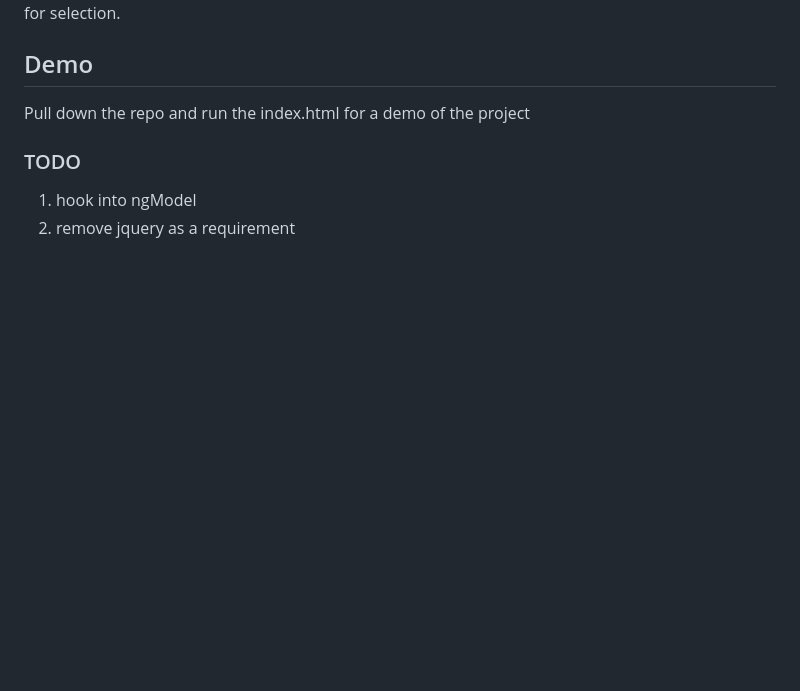
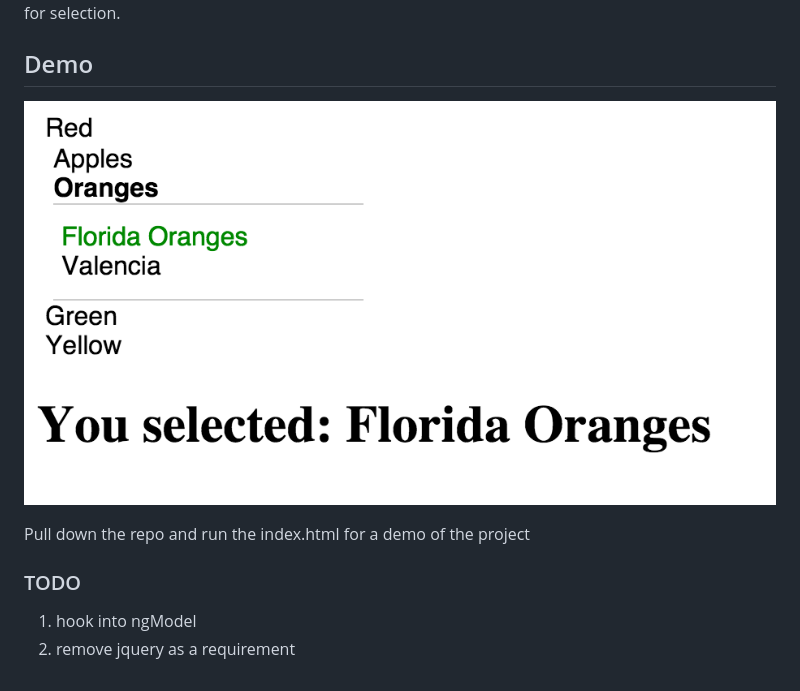
Before and after one commit to mikemike26/angular-expandable-list-selector, a Markdown page: README.md, the part around the change. GitHub-like rendering; pictures changed too: demo/example.png (added); blank space fills up the shorter version.

Commit message:
added image example

```diff
--- a/README.md
+++ b/README.md
@@ -24,6 +24,9 @@ Value is what is displayed to click on and collection is where you continue to n
 If collection is empty, this tells the list that this is an available item for selection.
 
 ## Demo
+
+![example](/demo/example.png)
+
 Pull down the repo and run the index.html for a demo of the project
 
 ### TODO
```
